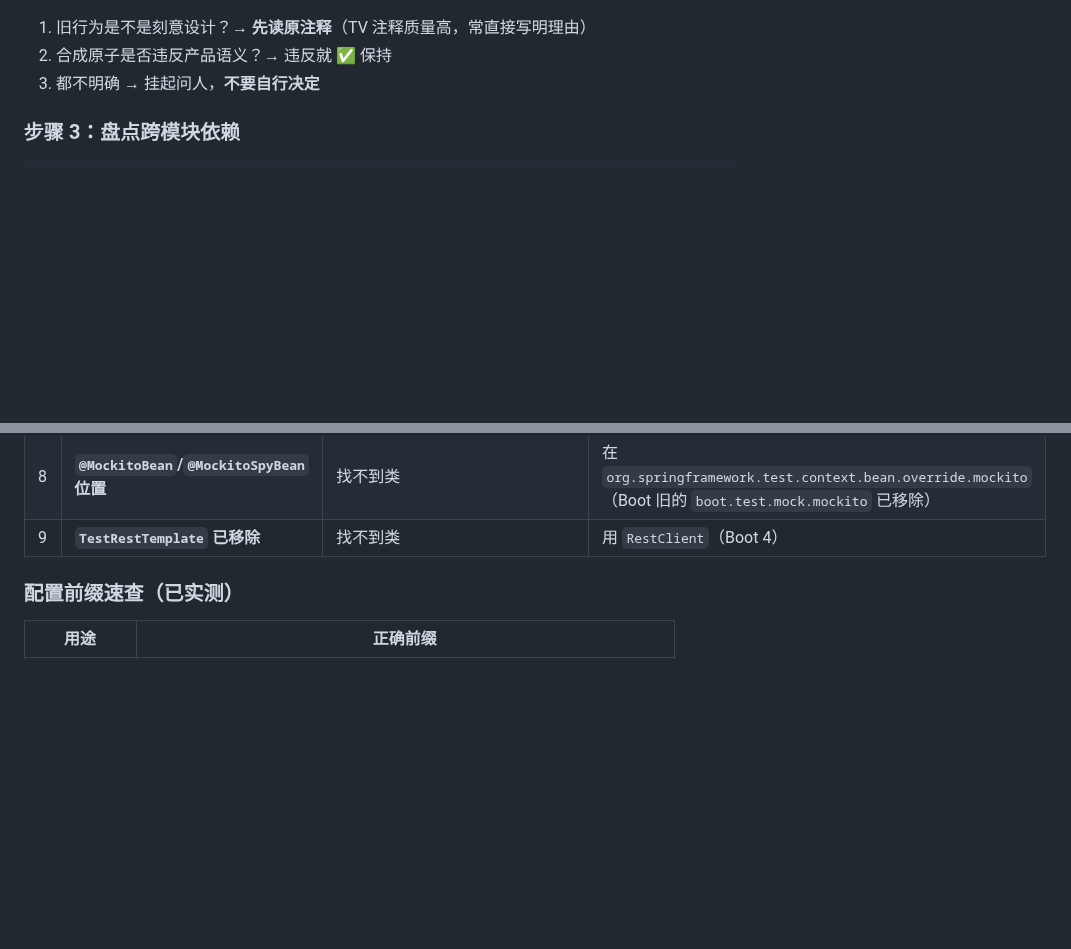
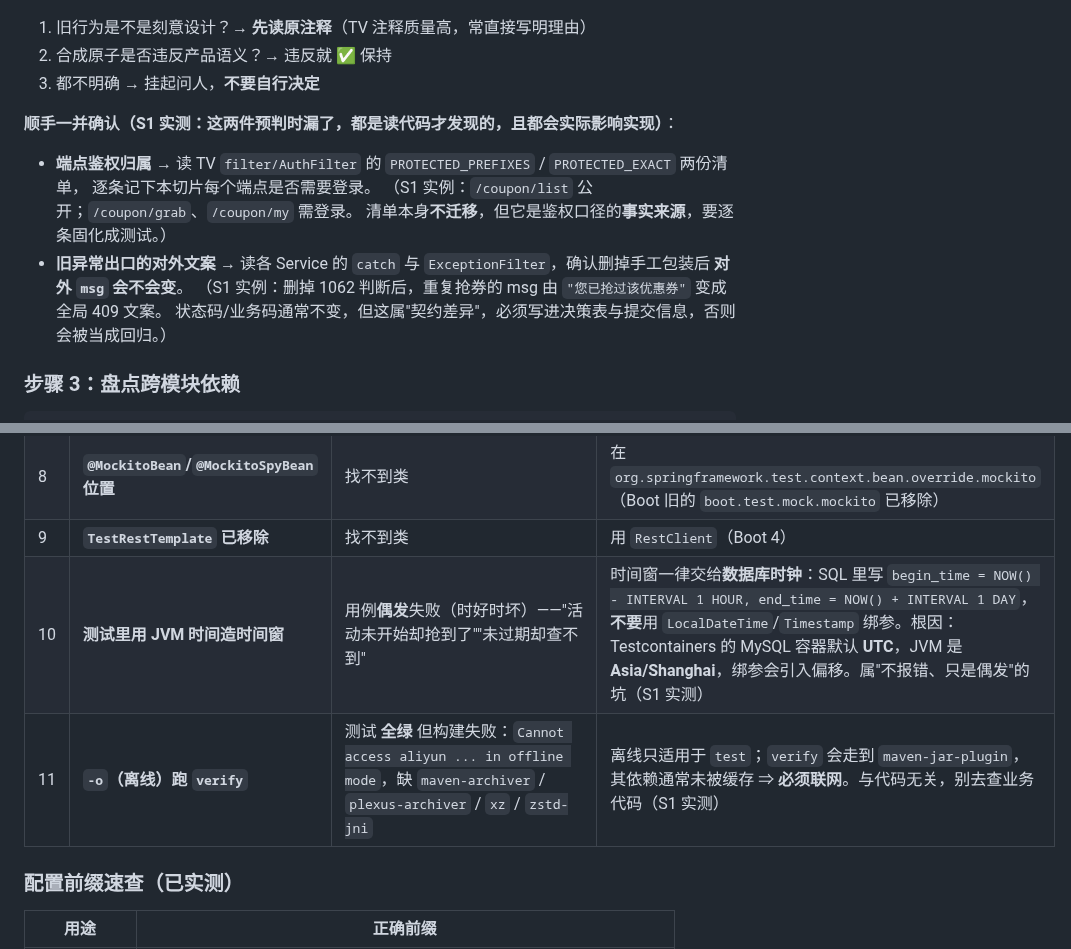
Before and after one commit to YJhhhaaa06/MySpringTV, a Markdown page: .docs/迁移工作流-切片SOP.md, 2 parts joined by grey strips. Drawn GitHub-style; blank space fills up the shorter version.

Commit message:
docs(sop): 把 S1 踩到的 2 个坑补进 §二，并给步骤 2 加两项确认
依据 SOP 自身 §七.1「照着 SOP 做了但还是踩坑 → 坑要补进 §二」。
两个坑都符合 §二 开头那句判据："不报错、症状离病因很远"。

坑 10：测试用 JVM 时间造时间窗 → 偶发失败
  症状是"时好时坏"（活动未开始却抢到了），最容易误判成"并发写错了"。
  真因：Testcontainers 的 MySQL 容器是 UTC、JVM 是 Asia/Shanghai，
  用 Timestamp/LocalDateTime 绑参会引入偏移。正解是交给数据库时钟
  （SQL 里 NOW() ± INTERVAL），已在 S1 夹具类里落地。

坑 11：-o（离线）跑 verify → 测试全绿但构建失败
  报的是 maven-archiver/plexus-archiver/xz/zstd-jni 无法解析，看着像依赖问题，
  实际与业务代码无关：离线只够跑 test，verify 会走到 maven-jar-plugin，其依赖通常没缓存。

步骤 2 新增两项"顺手确认"（S1 实测预判漏掉、且都会实际影响实现）：
  - 端点鉴权归属：读 TV AuthFilter 两份清单 → 逐条固化进测试
  - 旧异常出口文案：删掉手工包装后对外 msg 会不会变 → 属契约差异，必须入决策表
这两项都不属"事务边界"，但漏了就会在实现中途才撞上，故补进开工前的检查项。

```diff
--- a/.docs/迁移工作流-切片SOP.md
+++ b/.docs/迁移工作流-切片SOP.md
@@ -46,6 +46,17 @@ Select-String -Path "old-project\TVhomework1\src\main\java\com\itheima\<模块>\
 1. 旧行为是不是刻意设计？→ **先读原注释**（TV 注释质量高，常直接写明理由）
 2. 合成原子是否违反产品语义？→ 违反就 ✅ 保持
 3. 都不明确 → 挂起问人，**不要自行决定**
+
+**顺手一并确认（S1 实测：这两件预判时漏了，都是读代码才发现的，且都会实际影响实现）**：
+
+- **端点鉴权归属** → 读 TV `filter/AuthFilter` 的 `PROTECTED_PREFIXES` / `PROTECTED_EXACT` 两份清单，
+  逐条记下本切片每个端点是否需要登录。
+  （S1 实例：`/coupon/list` 公开；`/coupon/grab`、`/coupon/my` 需登录。
+  清单本身**不迁移**，但它是鉴权口径的**事实来源**，要逐条固化成测试。）
+- **旧异常出口的对外文案** → 读各 Service 的 `catch` 与 `ExceptionFilter`，确认删掉手工包装后
+  **对外 `msg` 会不会变**。
+  （S1 实例：删掉 1062 判断后，重复抢券的 msg 由 `"您已抢过该优惠券"` 变成全局 409 文案。
+  状态码/业务码通常不变，但这属"契约差异"，必须写进决策表与提交信息，否则会被当成回归。）
 
 ### 步骤 3：盘点跨模块依赖
 
@@ -134,6 +145,8 @@ Select-String -Path "old-project\TVhomework1\src\main\java\com\itheima\<模块>\
 | 7 | **Lombok 与 JDK 25** | 编译告警 `sun.misc.Unsafe ... lombok.permit.Permit` | 当前 Lombok 1.18.46 可用（>1.18.42 门槛）。降级 Boot 会导致编译失败 |
 | 8 | **`@MockitoBean`/`@MockitoSpyBean` 位置** | 找不到类 | 在 `org.springframework.test.context.bean.override.mockito`（Boot 旧的 `boot.test.mock.mockito` 已移除） |
 | 9 | **`TestRestTemplate` 已移除** | 找不到类 | 用 `RestClient`（Boot 4） |
+| 10 | **测试里用 JVM 时间造时间窗** | 用例**偶发**失败（时好时坏）——"活动未开始却抢到了""未过期却查不到" | 时间窗一律交给**数据库时钟**：SQL 里写 `begin_time = NOW() - INTERVAL 1 HOUR, end_time = NOW() + INTERVAL 1 DAY`，**不要**用 `LocalDateTime`/`Timestamp` 绑参。根因：Testcontainers 的 MySQL 容器默认 **UTC**，JVM 是 **Asia/Shanghai**，绑参会引入偏移。属"不报错、只是偶发"的坑（S1 实测） |
+| 11 | **`-o`（离线）跑 `verify`** | 测试 **全绿** 但构建失败：`Cannot access aliyun ... in offline mode`，缺 `maven-archiver` / `plexus-archiver` / `xz` / `zstd-jni` | 离线只适用于 `test`；`verify` 会走到 `maven-jar-plugin`，其依赖通常未被缓存 ⇒ **必须联网**。与代码无关，别去查业务代码（S1 实测） |
 
 ### 配置前缀速查（已实测）
 
```
